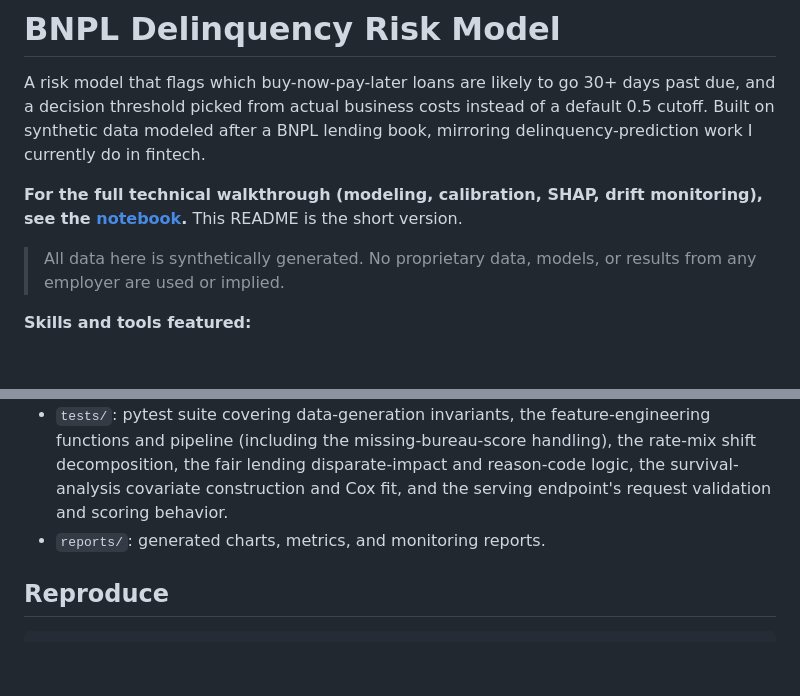
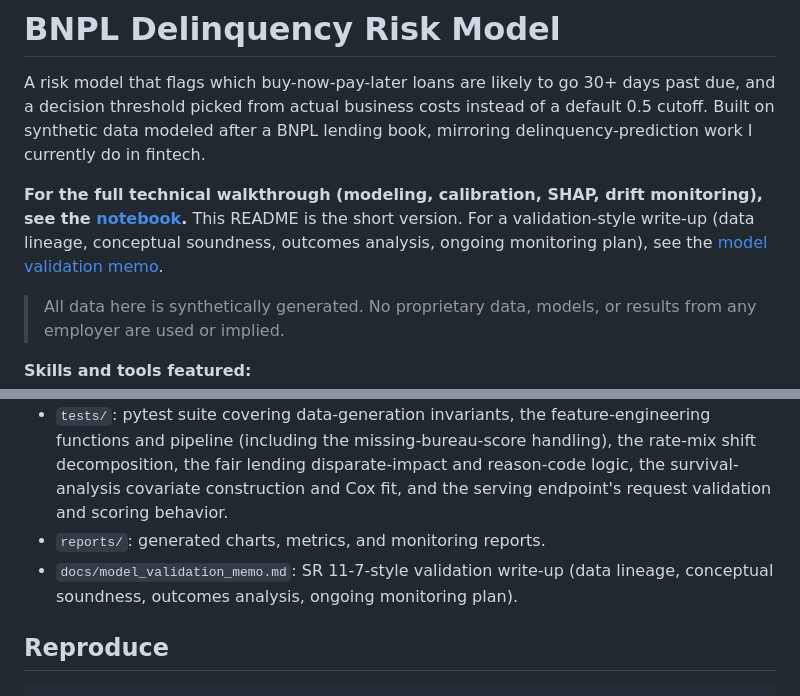
Before and after one commit to gus-morales/work-showcase, a Markdown page: projects/01-delinquency-risk-model/README.md, 2 parts joined by grey strips. GitHub-like rendering; blank space fills up the shorter version.

Commit message:
Add a model validation memo to project 1
SR 11-7-style write-up covering data lineage, conceptual soundness
(including an honest benchmark against the logistic baseline, which
edges out the GBM on a single held-out split even though the GBM wins
on cross-validated AUC and calibration), outcomes analysis, the
stress-test finding that PSI-only monitoring misses the calibration
gap under the simulated shock, limitations, and an ongoing monitoring
plan. Referenced from the README and cross-checked line by line against
the numbers already committed in reports/metrics.json, fair_lending_summary.json,
and survival_summary.json.

```diff
--- a/projects/01-delinquency-risk-model/README.md
+++ b/projects/01-delinquency-risk-model/README.md
@@ -2,7 +2,7 @@
 
 A risk model that flags which buy-now-pay-later loans are likely to go 30+ days past due, and a decision threshold picked from actual business costs instead of a default 0.5 cutoff. Built on synthetic data modeled after a BNPL lending book, mirroring delinquency-prediction work I currently do in fintech.
 
-**For the full technical walkthrough (modeling, calibration, SHAP, drift monitoring), see the [notebook](notebooks/01_delinquency_risk_model.ipynb).** This README is the short version.
+**For the full technical walkthrough (modeling, calibration, SHAP, drift monitoring), see the [notebook](notebooks/01_delinquency_risk_model.ipynb).** This README is the short version. For a validation-style write-up (data lineage, conceptual soundness, outcomes analysis, ongoing monitoring plan), see the [model validation memo](docs/model_validation_memo.md).
 
 > All data here is synthetically generated. No proprietary data, models, or results from any employer are used or implied.
 
@@ -155,6 +155,7 @@ This is deliberately small: no batching, auth, model versioning, or canary rollo
 - `src/`: the reproducible pipeline (data generation, features, training, interpretability, monitoring, rate-mix shift decomposition, fair lending review, survival analysis, model serving) as standalone scripts.
 - `tests/`: pytest suite covering data-generation invariants, the feature-engineering functions and pipeline (including the missing-bureau-score handling), the rate-mix shift decomposition, the fair lending disparate-impact and reason-code logic, the survival-analysis covariate construction and Cox fit, and the serving endpoint's request validation and scoring behavior.
 - `reports/`: generated charts, metrics, and monitoring reports.
+- `docs/model_validation_memo.md`: SR 11-7-style validation write-up (data lineage, conceptual soundness, outcomes analysis, ongoing monitoring plan).
 
 ## Reproduce
 
```
Also changed, not shown: 1 other file.
